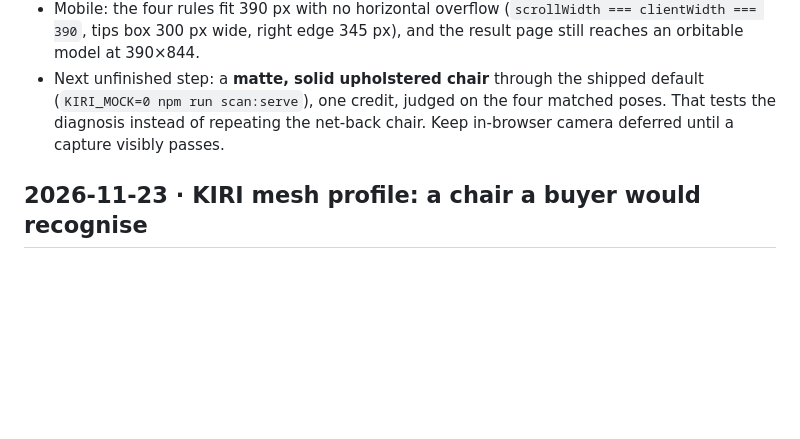
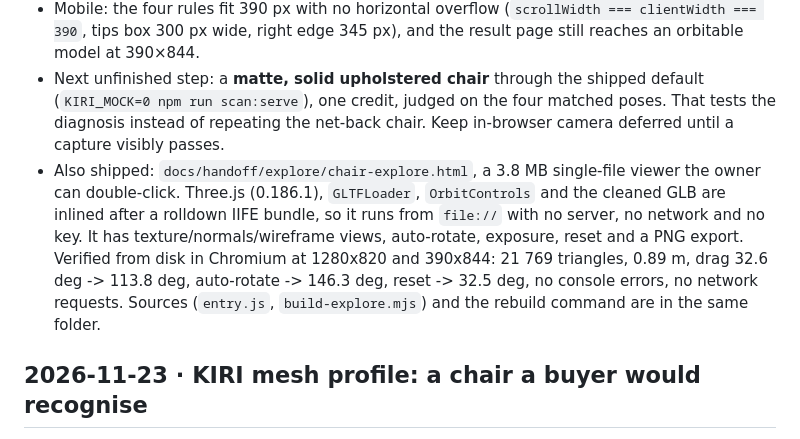
Before and after one commit to Fafauzif/Lihatdulu, a Markdown page: docs/handoff/session-log.md, the part around the change. Rendered like a GitHub page; blank space fills up the shorter version.

```diff
--- a/docs/handoff/session-log.md
+++ b/docs/handoff/session-log.md
@@ -11,6 +11,7 @@
 - Assets regenerated from the saved GLB and the real pages, committed: `docs/handoff/assets/kiri-chair-poses.png` (four studio poses, 2960 px wide), `kiri-chair-result.png` (the live `/pindai/:id` page at 1440×960 with `21.769 segitiga · mesh · 2,3 MB · diproses 3 m 42 s`), `kiri-scan-upload.png` (the upload page with the new rules). The older mesh assets stay for provenance.
 - Mobile: the four rules fit 390 px with no horizontal overflow (`scrollWidth === clientWidth === 390`, tips box 300 px wide, right edge 345 px), and the result page still reaches an orbitable model at 390×844.
 - Next unfinished step: a **matte, solid upholstered chair** through the shipped default (`KIRI_MOCK=0 npm run scan:serve`), one credit, judged on the four matched poses. That tests the diagnosis instead of repeating the net-back chair. Keep in-browser camera deferred until a capture visibly passes.
+- Also shipped: `docs/handoff/explore/chair-explore.html`, a 3.8 MB single-file viewer the owner can double-click. Three.js (0.186.1), `GLTFLoader`, `OrbitControls` and the cleaned GLB are inlined after a rolldown IIFE bundle, so it runs from `file://` with no server, no network and no key. It has texture/normals/wireframe views, auto-rotate, exposure, reset and a PNG export. Verified from disk in Chromium at 1280x820 and 390x844: 21 769 triangles, 0.89 m, drag 32.6 deg -> 113.8 deg, auto-rotate -> 146.3 deg, reset -> 32.5 deg, no console errors, no network requests. Sources (`entry.js`, `build-explore.mjs`) and the rebuild command are in the same folder.
 
 ## 2026-11-23 · KIRI mesh profile: a chair a buyer would recognise
 
```
Also changed, not shown: docs/handoff/kiri-scan.md (+8 -0 lines), docs/handoff/assets/kiri-explore-normals.png (added), docs/handoff/assets/kiri-explore.png (added), 4 other files.
